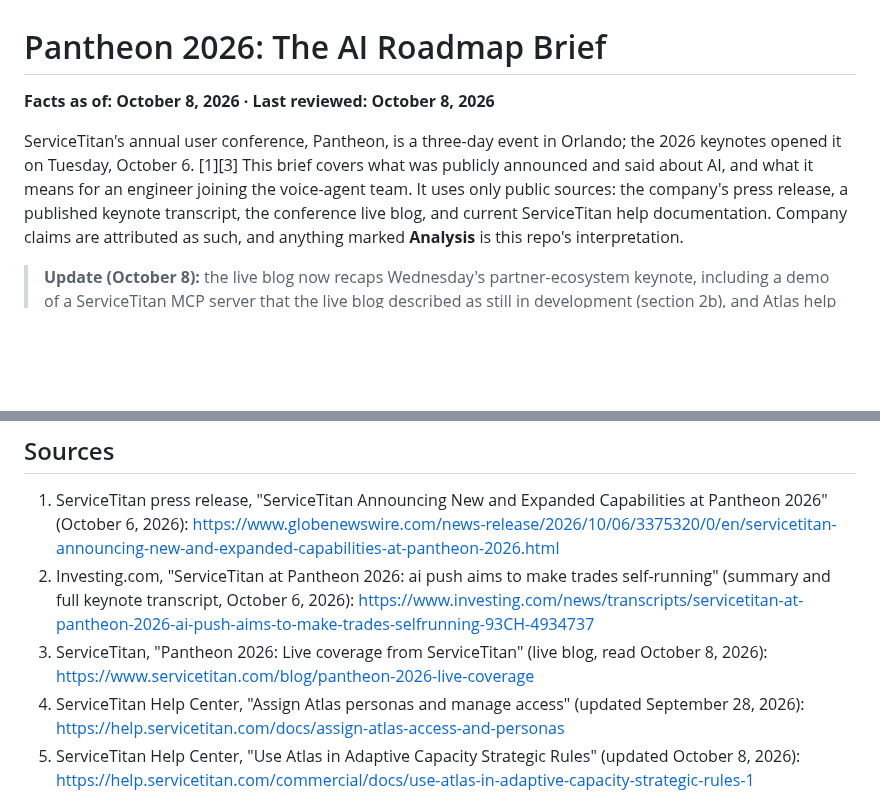
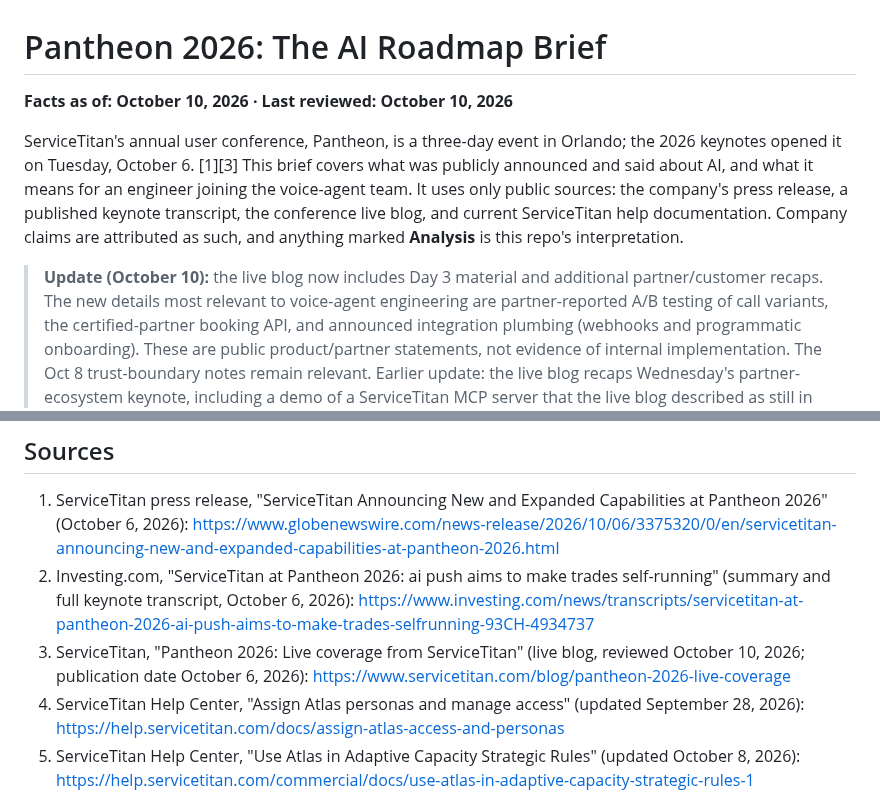
Before and after one commit to sp7412/onboarding, a Markdown page: docs/pantheon-2026-ai-roadmap.md, 2 parts joined by grey strips. Rendered like a GitHub page; blank space fills up the shorter version.

```diff
--- a/docs/pantheon-2026-ai-roadmap.md
+++ b/docs/pantheon-2026-ai-roadmap.md
@@ -1,6 +1,6 @@
 # Pantheon 2026: The AI Roadmap Brief
 
-**Facts as of: October 8, 2026 · Last reviewed: October 8, 2026**
+**Facts as of: October 10, 2026 · Last reviewed: October 10, 2026**
 
 ServiceTitan's annual user conference, Pantheon, is a three-day event in Orlando; the 2026 keynotes
 opened it on Tuesday, October 6. [1][3] This brief
@@ -9,7 +9,7 @@ joining the voice-agent team. It uses only public sources: the company's press r
 published keynote transcript, the conference live blog, and current ServiceTitan help documentation. Company claims are attributed as
 such, and anything marked **Analysis** is this repo's interpretation.
 
-> **Update (October 8):** the live blog now recaps Wednesday's partner-ecosystem keynote,
+> **Update (October 10):** the live blog now includes Day 3 material and additional partner/customer recaps. The new details most relevant to voice-agent engineering are partner-reported A/B testing of call variants, the certified-partner booking API, and announced integration plumbing (webhooks and programmatic onboarding). These are public product/partner statements, not evidence of internal implementation. The Oct 8 trust-boundary notes remain relevant. Earlier update: the live blog recaps Wednesday's partner-ecosystem keynote,
 > including a demo of a ServiceTitan MCP server that the live blog described as still in development (section 2b), and Atlas help
 > documentation shows a permissioned, action-taking interface (section 5). No transcript or
 > recap of "Charging Ahead with AI and Max" has been published as of October 8. The blog's closing posts add
@@ -341,7 +379,7 @@ claims, distinguish inference from fact, and update this brief and the [claims l
 
 1. ServiceTitan press release, "ServiceTitan Announcing New and Expanded Capabilities at Pantheon 2026" (October 6, 2026): <https://www.globenewswire.com/news-release/2026/10/06/3375320/0/en/servicetitan-announcing-new-and-expanded-capabilities-at-pantheon-2026.html>
 2. Investing.com, "ServiceTitan at Pantheon 2026: ai push aims to make trades self-running" (summary and full keynote transcript, October 6, 2026): <https://www.investing.com/news/transcripts/servicetitan-at-pantheon-2026-ai-push-aims-to-make-trades-selfrunning-93CH-4934737>
-3. ServiceTitan, "Pantheon 2026: Live coverage from ServiceTitan" (live blog, read October 8, 2026): <https://www.servicetitan.com/blog/pantheon-2026-live-coverage>
+3. ServiceTitan, "Pantheon 2026: Live coverage from ServiceTitan" (live blog, reviewed October 10, 2026; publication date October 6, 2026): <https://www.servicetitan.com/blog/pantheon-2026-live-coverage>
 4. ServiceTitan Help Center, "Assign Atlas personas and manage access" (updated September 28, 2026): <https://help.servicetitan.com/docs/assign-atlas-access-and-personas>
 5. ServiceTitan Help Center, "Use Atlas in Adaptive Capacity Strategic Rules" (updated October 8, 2026): <https://help.servicetitan.com/commercial/docs/use-atlas-in-adaptive-capacity-strategic-rules-1>
 6. ServiceTitan Help Center, "How can I access Pantheon slides and video recordings?" (updated April 9, 2026): <https://help.servicetitan.com/docs/how-can-i-access-pantheon-slides-and-video-recordings>
```
Also changed, not shown: other parts of docs/pantheon-2026-ai-roadmap.md (+48 -10 lines).
